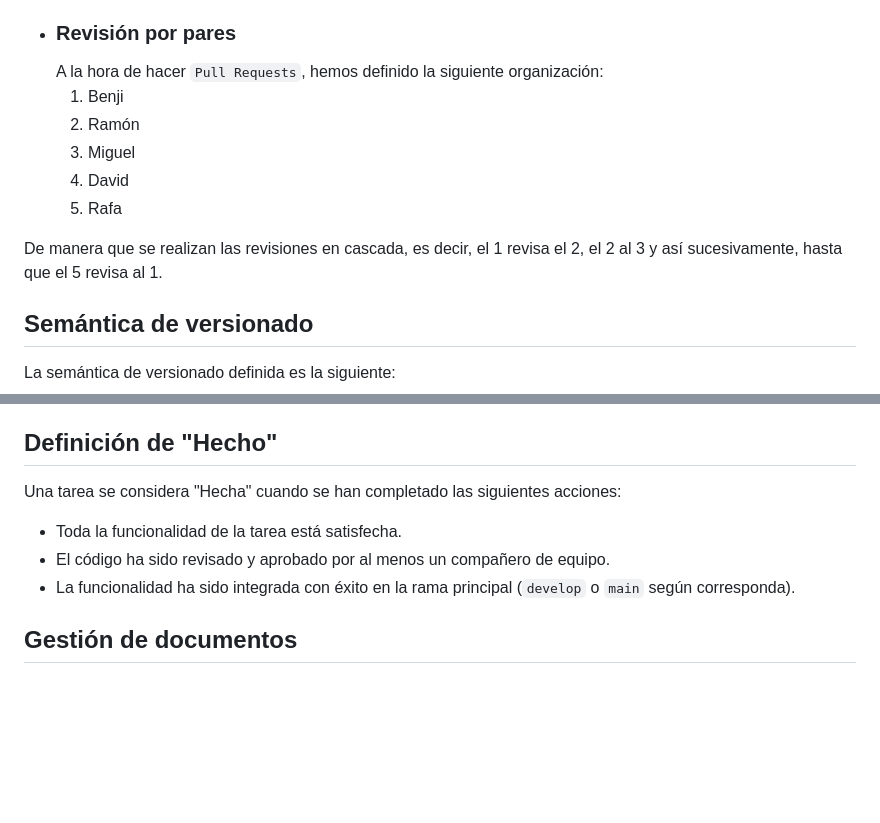
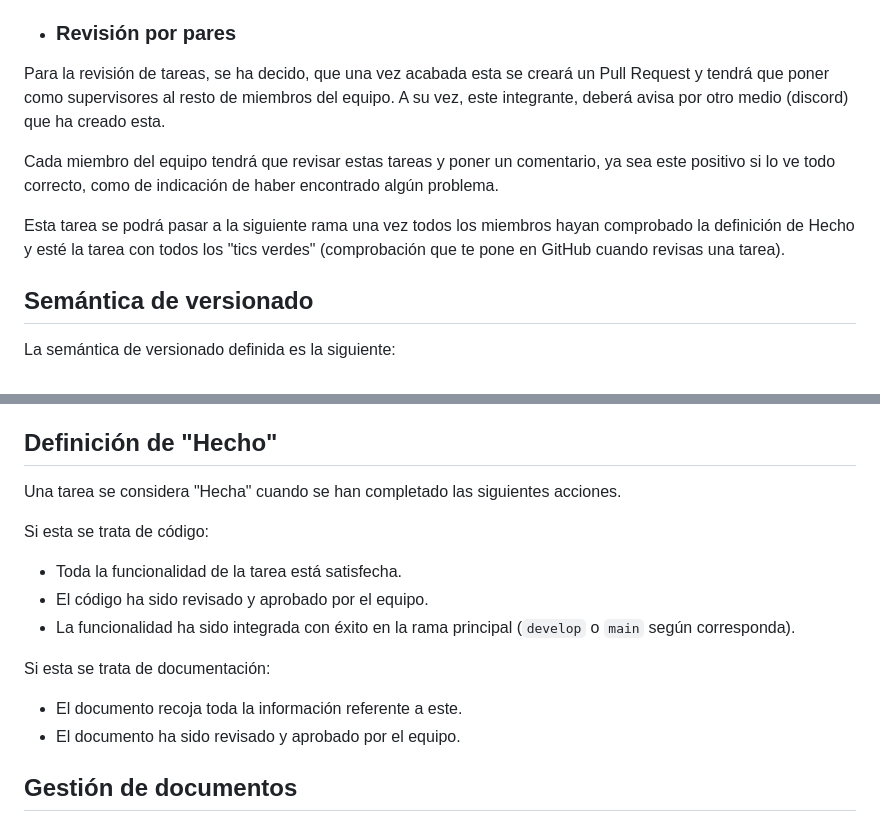
Before and after one commit to gii-is-psg2/psg2-2324-g5-52, a Markdown page: docs/ConfigurationManagementMethodology.md, 2 parts joined by grey strips. GitHub-like rendering; blank space fills up the shorter version.

Commit message:
docs: correccion tras clase

```diff
--- a/docs/ConfigurationManagementMethodology.md
+++ b/docs/ConfigurationManagementMethodology.md
@@ -358,14 +358,13 @@ Se sigue el siguiente proceso:
 <div id='id18'/>
 
 - ### Revisión por pares
-  A la hora de hacer `Pull Requests`, hemos definido la siguiente organización:
-  1. Benji
-  2. Ramón
-  3. Miguel
-  4. David
-  5. Rafa
+Para la revisión de tareas, se ha decido, que una vez acabada esta se creará un Pull Request y tendrá que poner como supervisores al resto de miembros del equipo. A su vez, este integrante, deberá avisa por otro medio (discord) que ha creado esta.
 
-De manera que se realizan las revisiones en cascada, es decir, el 1 revisa el 2, el 2 al 3 y así sucesivamente, hasta que el 5 revisa al 1.
+Cada miembro del equipo tendrá que revisar estas tareas y poner un comentario, ya sea este positivo si lo ve todo correcto, como de indicación de haber encontrado algún problema.
+
+Esta tarea se podrá pasar a la siguiente rama una vez todos los miembros hayan comprobado la definición de Hecho y esté la tarea con todos los "tics verdes" (comprobación que te pone en GitHub cuando revisas una tarea).
+
+
 
 <div id='id19'/>
 
@@ -389,11 +388,16 @@ La semántica de versionado definida es la siguiente:
 
 ## Definición de "Hecho"
 
-Una tarea se considera "Hecha" cuando se han completado las siguientes acciones:
+Una tarea se considera "Hecha" cuando se han completado las siguientes acciones.
 
+Si esta se trata de código:
 - Toda la funcionalidad de la tarea está satisfecha.
-- El código ha sido revisado y aprobado por al menos un compañero de equipo.
+- El código ha sido revisado y aprobado por el equipo.
 - La funcionalidad ha sido integrada con éxito en la rama principal (`develop` o `main` según corresponda).
+
+Si esta se trata de documentación:
+- El documento recoja toda la información referente a este.
+- El documento ha sido revisado y aprobado por el equipo.
 
 <div id='id21'/>
 
```
